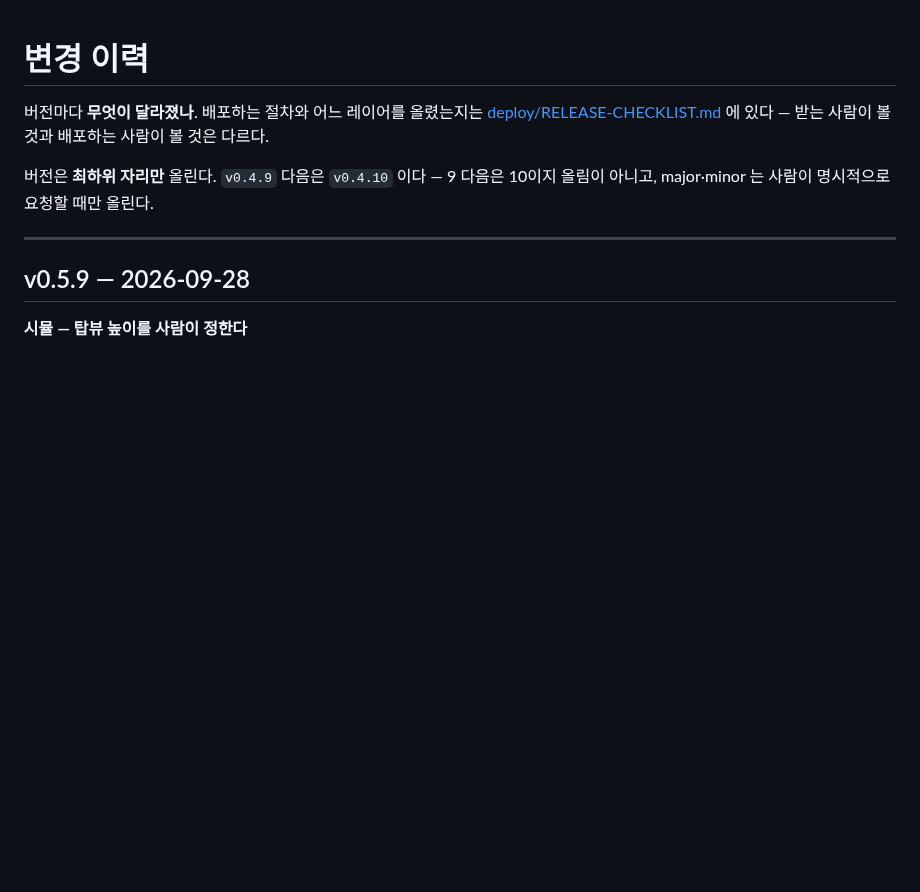
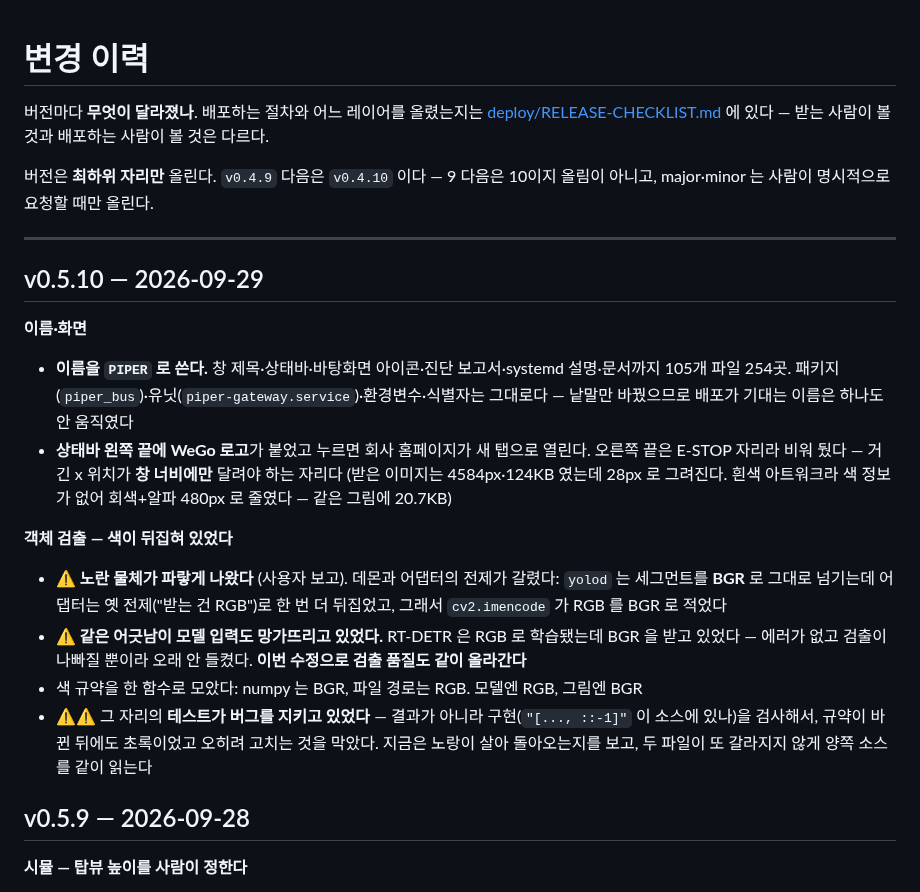
Before and after one commit to WeGo-Robotics/wego-piper-web, a Markdown page: CHANGELOG.md, the part around the change. Drawn GitHub-style; blank space fills up the shorter version.

Commit message:
Write the v0.5.10 changelog entry
Co-Authored-By: Claude Opus 5 (1M context) <noreply@anthropic.com>

```diff
--- a/CHANGELOG.md
+++ b/CHANGELOG.md
@@ -8,6 +8,29 @@
 올림이 아니고, major·minor 는 사람이 명시적으로 요청할 때만 올린다.
 
 ---
+
+## v0.5.10 — 2026-09-29
+
+**이름·화면**
+- **이름을 `PIPER` 로 쓴다.** 창 제목·상태바·바탕화면 아이콘·진단 보고서·systemd 설명·문서까지
+  105개 파일 254곳. 패키지(`piper_bus`)·유닛(`piper-gateway.service`)·환경변수·식별자는 그대로다 —
+  낱말만 바꿨으므로 배포가 기대는 이름은 하나도 안 움직였다
+- **상태바 왼쪽 끝에 WeGo 로고**가 붙었고 누르면 회사 홈페이지가 새 탭으로 열린다. 오른쪽 끝은
+  E-STOP 자리라 비워 뒀다 — 거긴 x 위치가 **창 너비에만** 달려야 하는 자리다
+  (받은 이미지는 4584px·124KB 였는데 28px 로 그려진다. 흰색 아트워크라 색 정보가 없어
+  회색+알파 480px 로 줄였다 — 같은 그림에 20.7KB)
+
+**객체 검출 — 색이 뒤집혀 있었다**
+- ⚠ **노란 물체가 파랗게 나왔다** (사용자 보고). 데몬과 어댑터의 전제가 갈렸다: `yolod` 는
+  세그먼트를 **BGR** 로 그대로 넘기는데 어댑터는 옛 전제("받는 건 RGB")로 한 번 더 뒤집었고,
+  그래서 `cv2.imencode` 가 RGB 를 BGR 로 적었다
+- ⚠ **같은 어긋남이 모델 입력도 망가뜨리고 있었다.** RT-DETR 은 RGB 로 학습됐는데 BGR 을
+  받고 있었다 — 에러가 없고 검출이 나빠질 뿐이라 오래 안 들켰다. **이번 수정으로 검출 품질도
+  같이 올라간다**
+- 색 규약을 한 함수로 모았다: numpy 는 BGR, 파일 경로는 RGB. 모델엔 RGB, 그림엔 BGR
+- ⚠⚠ 그 자리의 **테스트가 버그를 지키고 있었다** — 결과가 아니라 구현(`"[..., ::-1]"` 이
+  소스에 있나)을 검사해서, 규약이 바뀐 뒤에도 초록이었고 오히려 고치는 것을 막았다.
+  지금은 노랑이 살아 돌아오는지를 보고, 두 파일이 또 갈라지지 않게 양쪽 소스를 같이 읽는다
 
 ## v0.5.9 — 2026-09-28
 
```
